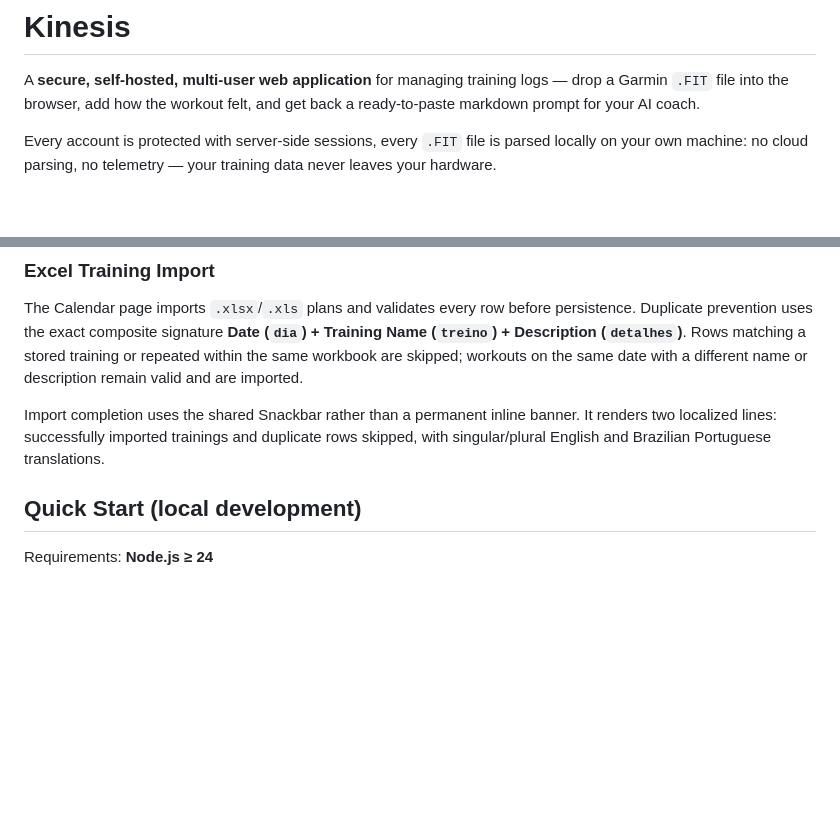
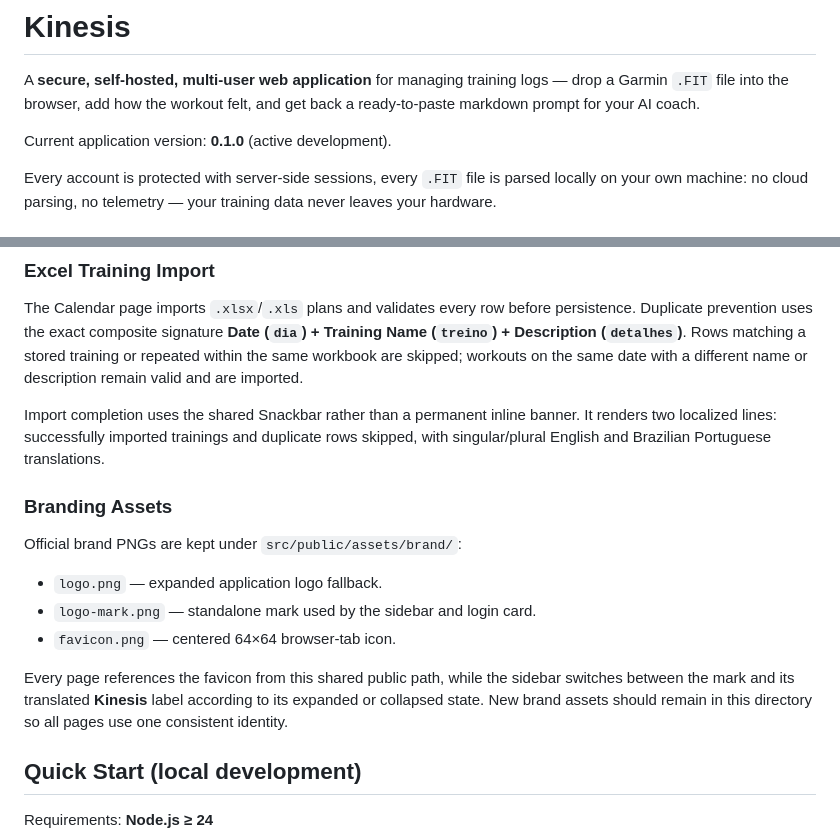
Before and after one commit to fracon/training-assistant, a Markdown page: README.md, 2 parts joined by grey strips. Rendered like a GitHub page; blank space fills up the shorter version.

Commit message:
docs: audit preferences and branding documentation

```diff
--- a/README.md
+++ b/README.md
@@ -1,6 +1,8 @@
 # Kinesis
 
 A **secure, self-hosted, multi-user web application** for managing training logs — drop a Garmin `.FIT` file into the browser, add how the workout felt, and get back a ready-to-paste markdown prompt for your AI coach.
+
+Current application version: **0.1.0** (active development).
 
 Every account is protected with server-side sessions, every `.FIT` file is parsed locally on your own machine: no cloud parsing, no telemetry — your training data never leaves your hardware.
 
@@ -91,6 +93,19 @@ English template.
 The Calendar page imports `.xlsx`/`.xls` plans and validates every row before persistence. Duplicate prevention uses the exact composite signature **Date (`dia`) + Training Name (`treino`) + Description (`detalhes`)**. Rows matching a stored training or repeated within the same workbook are skipped; workouts on the same date with a different name or description remain valid and are imported.
 
 Import completion uses the shared Snackbar rather than a permanent inline banner. It renders two localized lines: successfully imported trainings and duplicate rows skipped, with singular/plural English and Brazilian Portuguese translations.
+
+### Branding Assets
+
+Official brand PNGs are kept under `src/public/assets/brand/`:
+
+- `logo.png` — expanded application logo fallback.
+- `logo-mark.png` — standalone mark used by the sidebar and login card.
+- `favicon.png` — centered 64×64 browser-tab icon.
+
+Every page references the favicon from this shared public path, while the
+sidebar switches between the mark and its translated **Kinesis** label according
+to its expanded or collapsed state. New brand assets should remain in this
+directory so all pages use one consistent identity.
 
 ## Quick Start (local development)
 
```
Also changed, not shown: AGENTS.md (+4 -0 lines).
